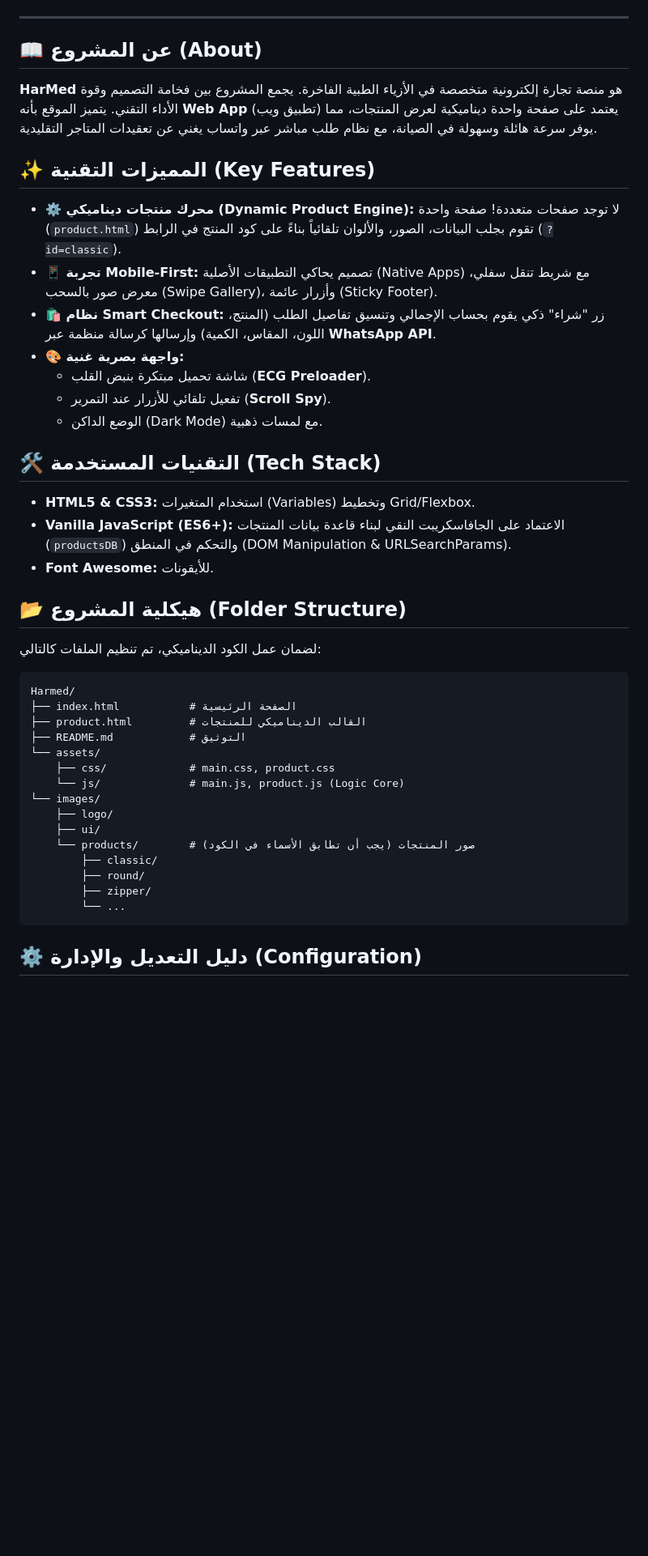
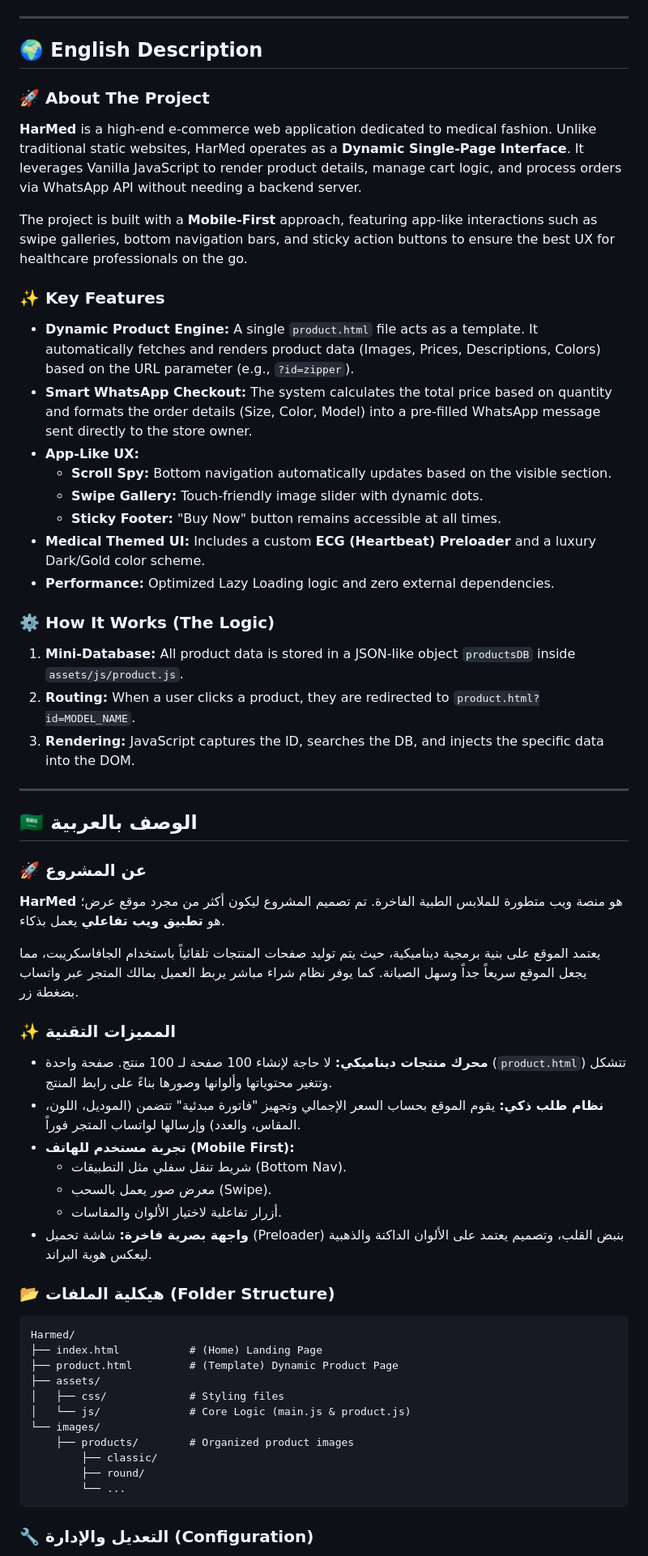
Before and after one commit to seif4d/Harmed, a Markdown page: README.md, the part around one of its changes. Shown at 81% size. Rendered like a GitHub page; blank space fills up the shorter version.

Commit message:
Revise README with improved project details
Updated project description and features in README.

````diff
--- a/README.md
+++ b/README.md
@@ -13,47 +24,61 @@
 
 ---
 
-## 📖 عن المشروع (About)
-**HarMed** هو منصة تجارة إلكترونية متخصصة في الأزياء الطبية الفاخرة. يجمع المشروع بين فخامة التصميم وقوة الأداء التقني.
-يتميز الموقع بأنه **Web App** (تطبيق ويب) يعتمد على صفحة واحدة ديناميكية لعرض المنتجات، مما يوفر سرعة هائلة وسهولة في الصيانة، مع نظام طلب مباشر عبر واتساب يغني عن تعقيدات المتاجر التقليدية.
+## 🌍 English Description
 
-## ✨ المميزات التقنية (Key Features)
+### 🚀 About The Project
+**HarMed** is a high-end e-commerce web application dedicated to medical fashion. Unlike traditional static websites, HarMed operates as a **Dynamic Single-Page Interface**. It leverages Vanilla JavaScript to render product details, manage cart logic, and process orders via WhatsApp API without needing a backend server.
 
-- **⚙️ محرك منتجات ديناميكي (Dynamic Product Engine):** لا توجد صفحات متعددة! صفحة واحدة (`product.html`) تقوم بجلب البيانات، الصور، والألوان تلقائياً بناءً على كود المنتج في الرابط (`?id=classic`).
-- **📱 تجربة Mobile-First:** تصميم يحاكي التطبيقات الأصلية (Native Apps) مع شريط تنقل سفلي، معرض صور بالسحب (Swipe Gallery)، وأزرار عائمة (Sticky Footer).
-- **🛍️ نظام Smart Checkout:** زر "شراء" ذكي يقوم بحساب الإجمالي وتنسيق تفاصيل الطلب (المنتج، اللون، المقاس، الكمية) وإرسالها كرسالة منظمة عبر **WhatsApp API**.
-- **🎨 واجهة بصرية غنية:**
-  - شاشة تحميل مبتكرة بنبض القلب (**ECG Preloader**).
-  - تفعيل تلقائي للأزرار عند التمرير (**Scroll Spy**).
-  - الوضع الداكن (Dark Mode) مع لمسات ذهبية.
+The project is built with a **Mobile-First** approach, featuring app-like interactions such as swipe galleries, bottom navigation bars, and sticky action buttons to ensure the best UX for healthcare professionals on the go.
 
-## 🛠️ التقنيات المستخدمة (Tech Stack)
+### ✨ Key Features
+*   **Dynamic Product Engine:** A single `product.html` file acts as a template. It automatically fetches and renders product data (Images, Prices, Descriptions, Colors) based on the URL parameter (e.g., `?id=zipper`).
+*   **Smart WhatsApp Checkout:** The system calculates the total price based on quantity and formats the order details (Size, Color, Model) into a pre-filled WhatsApp message sent directly to the store owner.
+*   **App-Like UX:**
+    *   **Scroll Spy:** Bottom navigation automatically updates based on the visible section.
+    *   **Swipe Gallery:** Touch-friendly image slider with dynamic dots.
+    *   **Sticky Footer:** "Buy Now" button remains accessible at all times.
+*   **Medical Themed UI:** Includes a custom **ECG (Heartbeat) Preloader** and a luxury Dark/Gold color scheme.
+*   **Performance:** Optimized Lazy Loading logic and zero external dependencies.
 
-- **HTML5 & CSS3:** استخدام المتغيرات (Variables) وتخطيط Grid/Flexbox.
-- **Vanilla JavaScript (ES6+):** الاعتماد على الجافاسكريبت النقي لبناء قاعدة بيانات المنتجات (`productsDB`) والتحكم في المنطق (DOM Manipulation & URLSearchParams).
-- **Font Awesome:** للأيقونات.
+### ⚙️ How It Works (The Logic)
+1.  **Mini-Database:** All product data is stored in a JSON-like object `productsDB` inside `assets/js/product.js`.
+2.  **Routing:** When a user clicks a product, they are redirected to `product.html?id=MODEL_NAME`.
+3.  **Rendering:** JavaScript captures the ID, searches the DB, and injects the specific data into the DOM.
 
-## 📂 هيكلية المشروع (Folder Structure)
+---
 
-لضمان عمل الكود الديناميكي، تم تنظيم الملفات كالتالي:
+## 🇸🇦 الوصف بالعربية
+
+### 🚀 عن المشروع
+**HarMed** هو منصة ويب متطورة للملابس الطبية الفاخرة. تم تصميم المشروع ليكون أكثر من مجرد موقع عرض؛ هو **تطبيق ويب تفاعلي** يعمل بذكاء.
+
+يعتمد الموقع على بنية برمجية ديناميكية، حيث يتم توليد صفحات المنتجات تلقائياً باستخدام الجافاسكريبت، مما يجعل الموقع سريعاً جداً وسهل الصيانة. كما يوفر نظام شراء مباشر يربط العميل بمالك المتجر عبر واتساب بضغطة زر.
+
+### ✨ المميزات التقنية
+*   **محرك منتجات ديناميكي:** لا حاجة لإنشاء 100 صفحة لـ 100 منتج. صفحة واحدة (`product.html`) تتشكل وتتغير محتوياتها وألوانها وصورها بناءً على رابط المنتج.
+*   **نظام طلب ذكي:** يقوم الموقع بحساب السعر الإجمالي وتجهيز "فاتورة مبدئية" تتضمن (الموديل، اللون، المقاس، والعدد) وإرسالها لواتساب المتجر فوراً.
+*   **تجربة مستخدم للهاتف (Mobile First):**
+    *   شريط تنقل سفلي مثل التطبيقات (Bottom Nav).
+    *   معرض صور يعمل بالسحب (Swipe).
+    *   أزرار تفاعلية لاختيار الألوان والمقاسات.
+*   **واجهة بصرية فاخرة:** شاشة تحميل (Preloader) بنبض القلب، وتصميم يعتمد على الألوان الداكنة والذهبية ليعكس هوية البراند.
+
+### 📂 هيكلية الملفات (Folder Structure)
 
 ```text
 Harmed/
-├── index.html           # الصفحة الرئيسية
-├── product.html         # القالب الديناميكي للمنتجات
-├── README.md            # التوثيق
-└── assets/
-    ├── css/             # main.css, product.css
-    └── js/              # main.js, product.js (Logic Core)
+├── index.html           # (Home) Landing Page
+├── product.html         # (Template) Dynamic Product Page
+├── assets/
+│   ├── css/             # Styling files
+│   └── js/              # Core Logic (main.js & product.js)
 └── images/
-    ├── logo/
-    ├── ui/
-    └── products/        # صور المنتجات (يجب أن تطابق الأسماء في الكود)
+    ├── products/        # Organized product images
         ├── classic/
         ├── round/
-        ├── zipper/
         └── ...
 ```
 
-## ⚙️ دليل التعديل والإدارة (Configuration)
+### 🔧 التعديل والإدارة (Configuration)
 
````
Also changed, not shown: other parts of README.md (+26 -44 lines).
